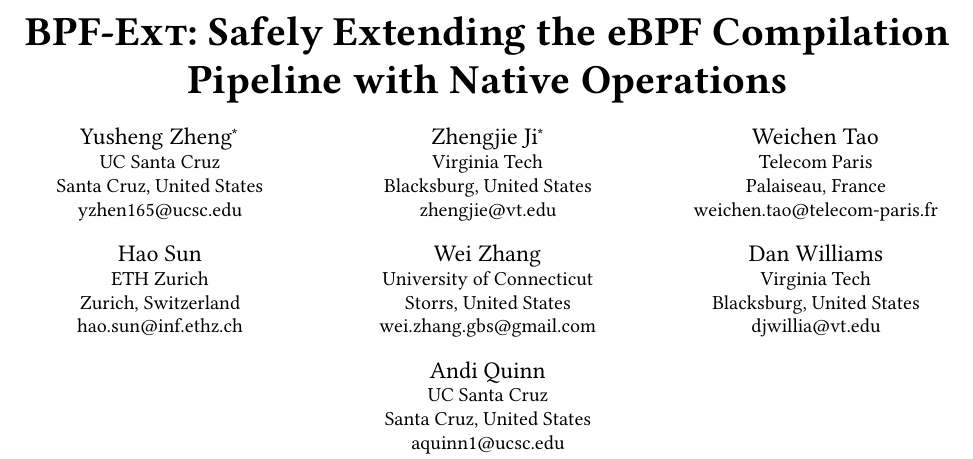
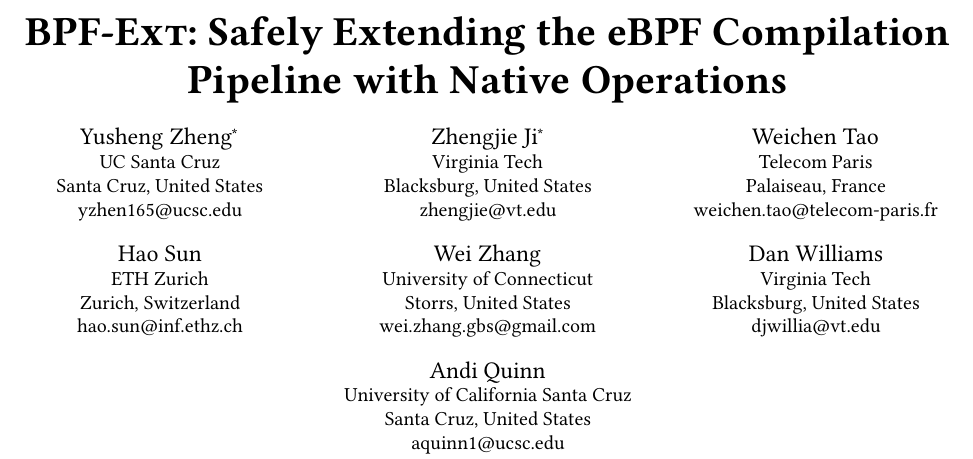
Before and after one commit to yunwei37/atc26-kinsn-camera-ready, a LaTeX paper (main.tex): part of page 1 of 14, cut so that both start at the same text. Compiled offline with pdfLaTeX.

Commit message:
Use Andi Quinn's affiliation from the signed eRights record
Restore "University of California Santa Cruz" for Andi Quinn, as in the
ACM eRights record and the TAPS paper details, so the PDF, HotCRP and the
ACM records agree. Only this line on the first page changes.

Co-Authored-By: Claude Opus 5.5 <noreply@anthropic.com>

```diff
--- a/main.tex
+++ b/main.tex
@@ -127,7 +127,7 @@
 
 \author{Andi Quinn}
 \affiliation{%
-  \institution{UC Santa Cruz}
+  \institution{University of California Santa Cruz}
   \city{Santa Cruz}
   \country{United States}}
 \email{aquinn1@ucsc.edu}
```
